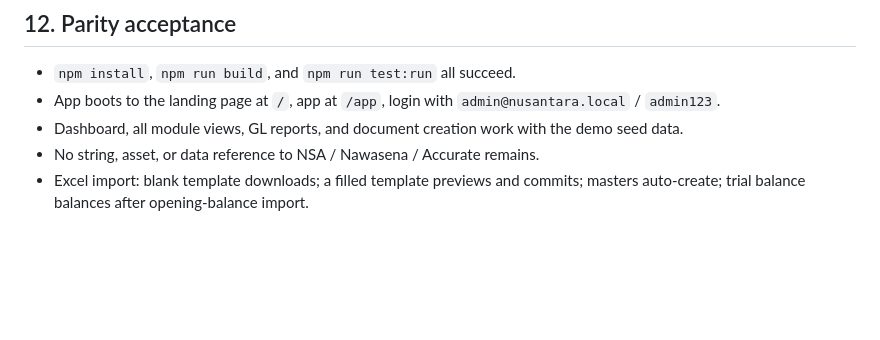
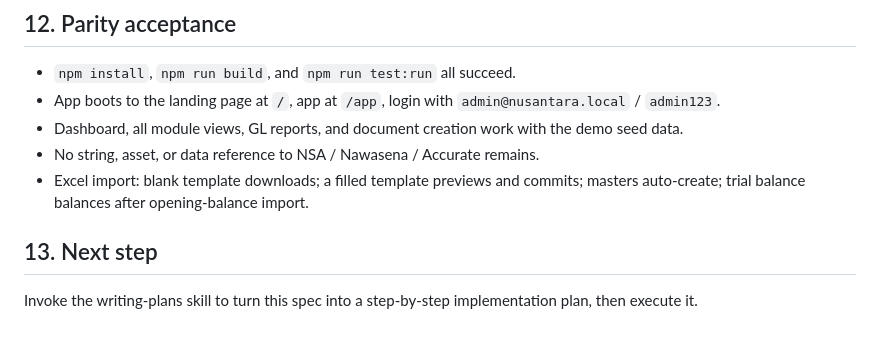
Before and after one commit to Kenrockender/Nusantara-ERP, a Markdown page: docs/specs/2026-06-13-nusantara-erp-design.md, the part around one of its changes. Drawn GitHub-style; blank space fills up the shorter version.

```diff
--- a/docs/specs/2026-06-13-nusantara-erp-design.md
+++ b/docs/specs/2026-06-13-nusantara-erp-design.md
@@ -185,3 +195,8 @@ Nusantara's records originate in spreadsheets, so add an in-app importer.
 - No string, asset, or data reference to NSA / Nawasena / Accurate remains.
 - Excel import: blank template downloads; a filled template previews and commits;
   masters auto-create; trial balance balances after opening-balance import.
+
+## 13. Next step
+
+Invoke the writing-plans skill to turn this spec into a step-by-step implementation
+plan, then execute it.
```
Also changed, not shown: other parts of docs/specs/2026-06-13-nusantara-erp-design.md (+16 -6 lines).
